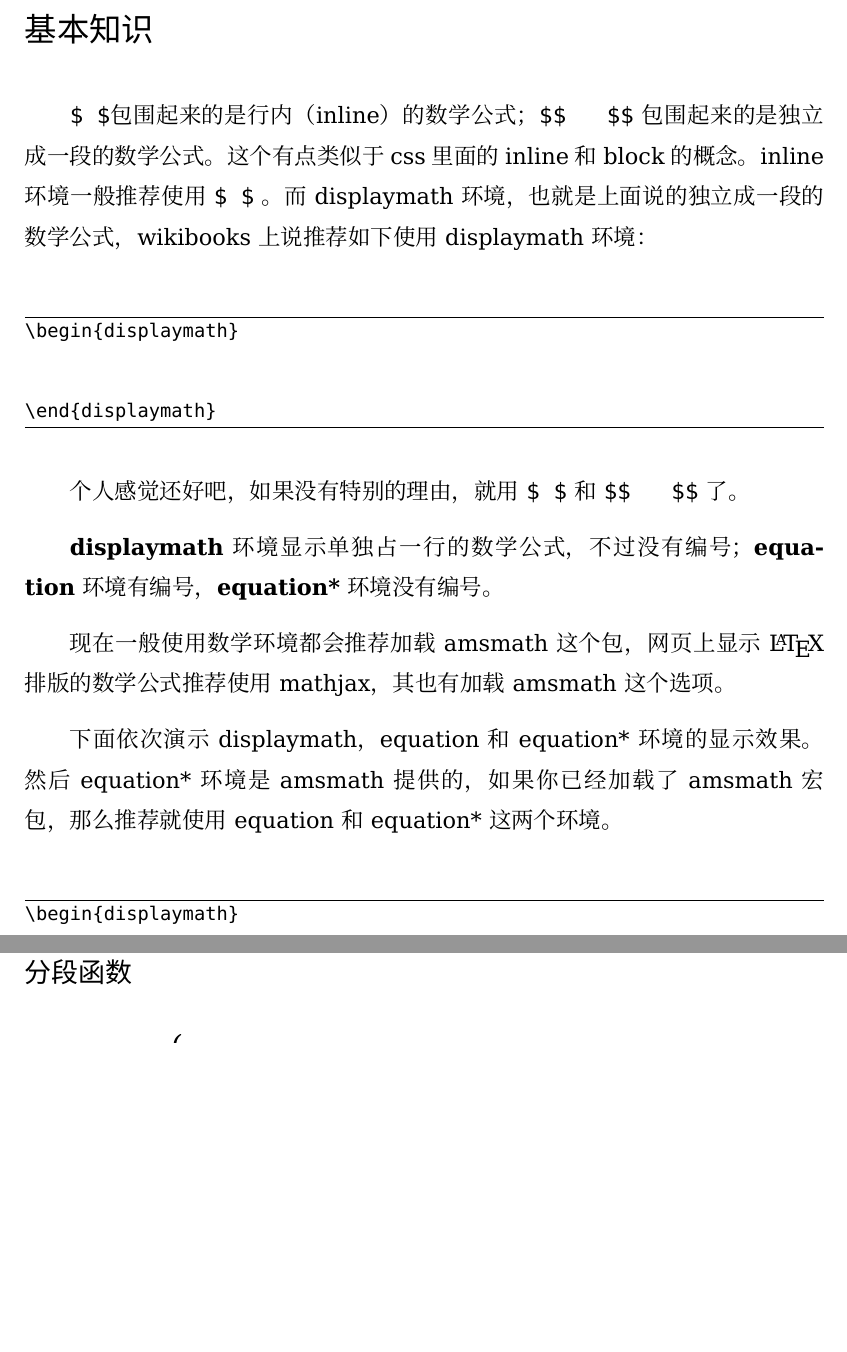
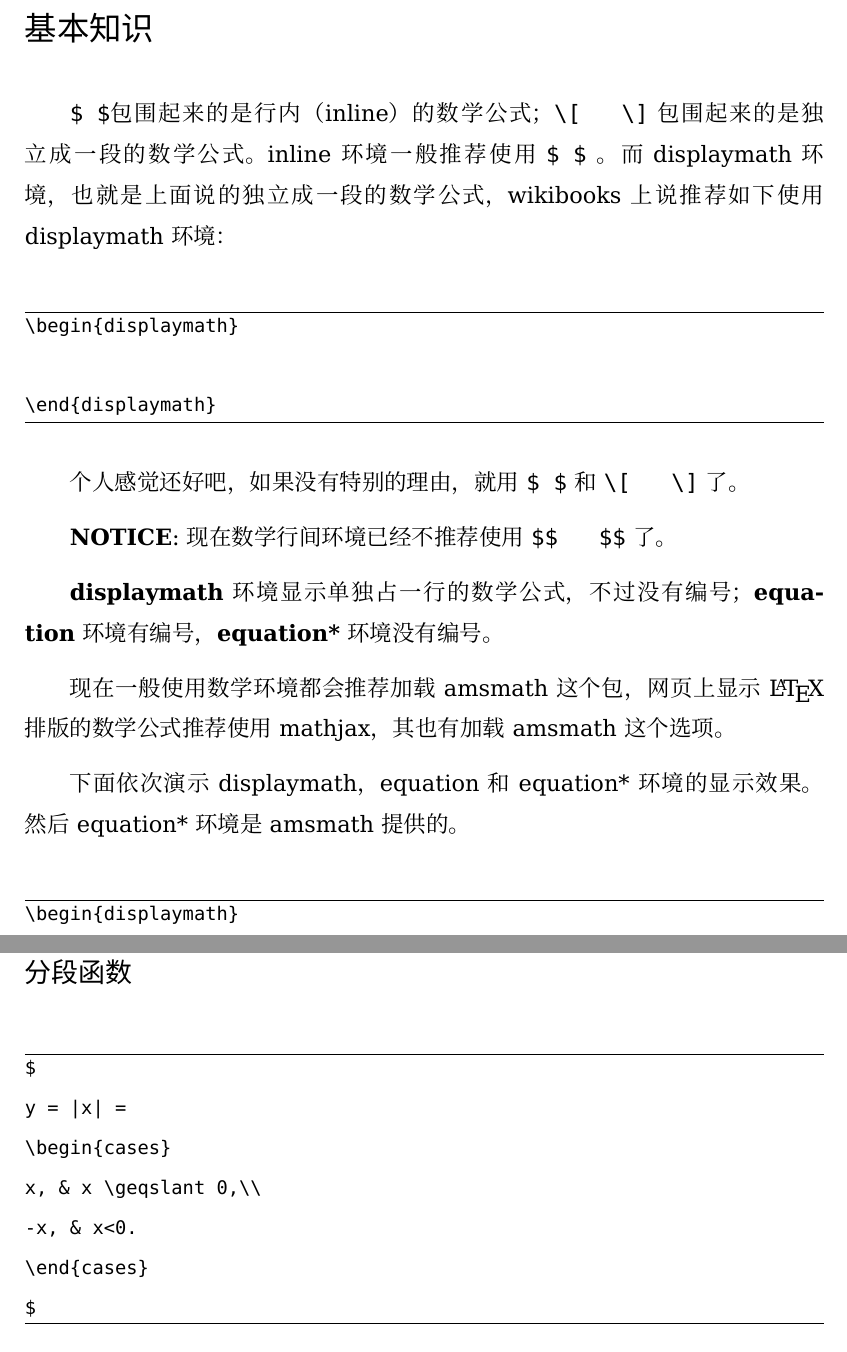
Before and after one commit to a358003542/xelatex-guide-book, a LaTeX thesis (main.tex): two parts of pages 94 and 107 of 190, joined at a grey line, cut so that both start at the same text, the shorter picture padded with empty space. Compiled offline with XeLaTeX; a missing font is replaced by an installed copy or a similar font; a LaTeX package or settings file that is missing is left out.

Commit message:
移除了$$

```diff
--- a/main.tex
+++ b/main.tex
@@ -1954,7 +1954,7 @@ quote和quotation都是通过list环境来实现的，具体不太清楚。这
 \chapter{数学环境}
 
 \section{基本知识}
-\verb+$ $+包围起来的是行内（inline）的数学公式；\verb+$$   $$+ 包围起来的是独立成一段的数学公式。这个有点类似于css里面的inline和block的概念。inline环境一般推荐使用 \verb+$ $+ 。而displaymath环境，也就是上面说的独立成一段的数学公式，wikibooks上说推荐如下使用displaymath环境：
+\verb+$ $+包围起来的是行内（inline）的数学公式；\verb+\[   \]+ 包围起来的是独立成一段的数学公式。inline环境一般推荐使用 \verb+$ $+ 。而displaymath环境，也就是上面说的独立成一段的数学公式，wikibooks上说推荐如下使用displaymath环境：
 
 \begin{Verbatim}
 \begin{displaymath}
@@ -1962,13 +1962,15 @@ quote和quotation都是通过list环境来实现的，具体不太清楚。这
 \end{displaymath}
 \end{Verbatim}
 
-个人感觉还好吧，如果没有特别的理由，就用 \verb+$ $+ 和 \verb+$$   $$+  了。
+个人感觉还好吧，如果没有特别的理由，就用 \verb+$ $+ 和 \verb+\[   \]+  了。
+
+\textbf{NOTICE}: 现在数学行间环境已经不推荐使用 \verb+$$   $$+ 了。
 
 \textbf{displaymath}环境显示单独占一行的数学公式，不过没有编号；\textbf{equation}环境有编号，\textbf{equation*}环境没有编号。
 
 现在一般使用数学环境都会推荐加载 amsmath 这个包，网页上显示 \LaTeX 排版的数学公式推荐使用 mathjax，其也有加载 amsmath 这个选项。
 
-下面依次演示displaymath，equation和equation*环境的显示效果。然后equation*环境是amsmath提供的，如果你已经加载了amsmath宏包，那么推荐就使用equation和equation*这两个环境。
+下面依次演示displaymath，equation和equation*环境的显示效果。然后equation*环境是amsmath提供的。
 
 \begin{Verbatim}
 \begin{displaymath}
@@ -2408,6 +2414,17 @@ $$
 \end{Verbatim}
 
 \subsection{分段函数}
+\begin{Verbatim}
+$
+y = |x| =
+\begin{cases}
+x, & x \geqslant 0,\\
+-x, & x<0.
+\end{cases}
+$
+\end{Verbatim}
+
+
 $
 y = |x| =
 \begin{cases}
```
Also changed, not shown: main.tex (246 more changed lines).
